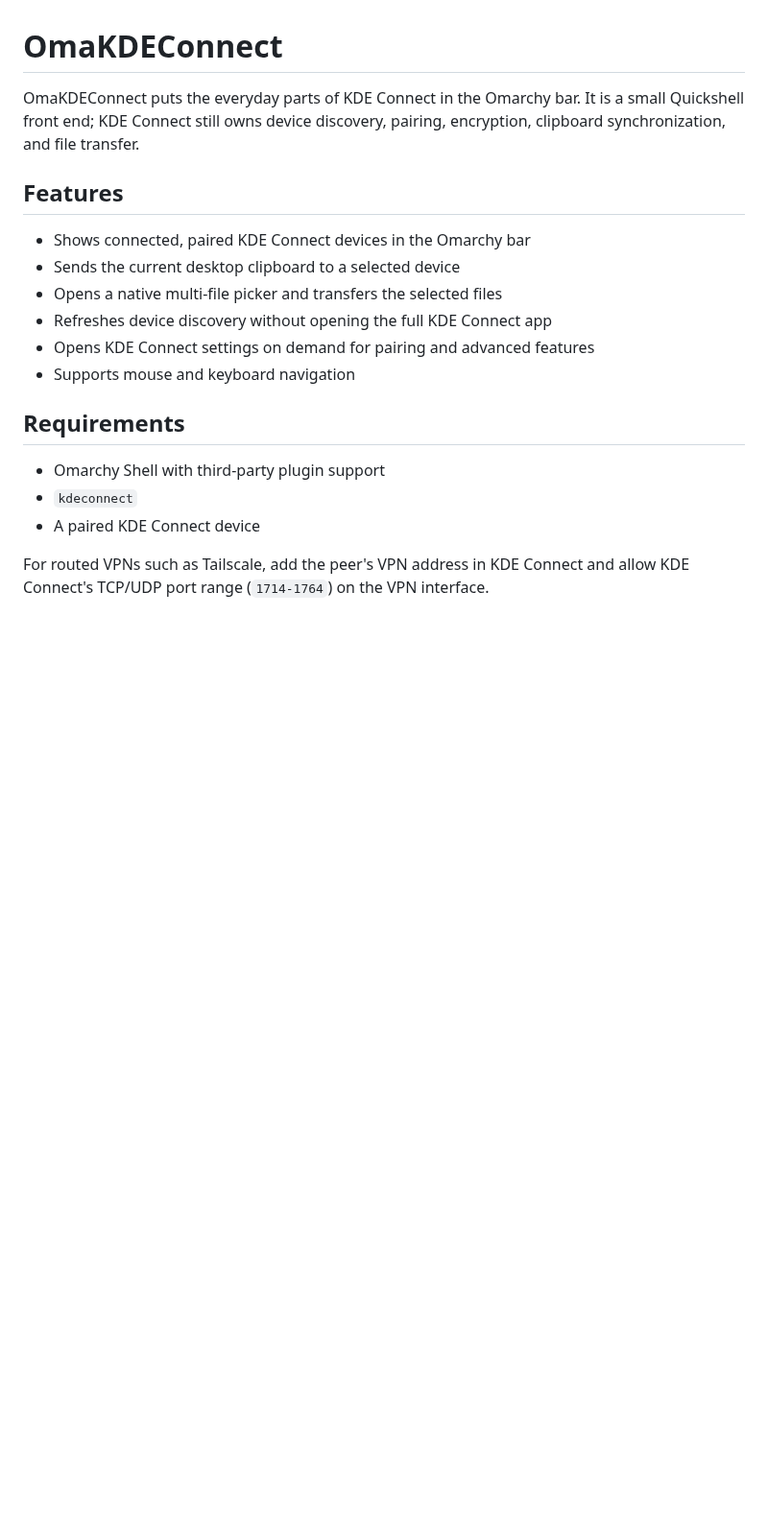
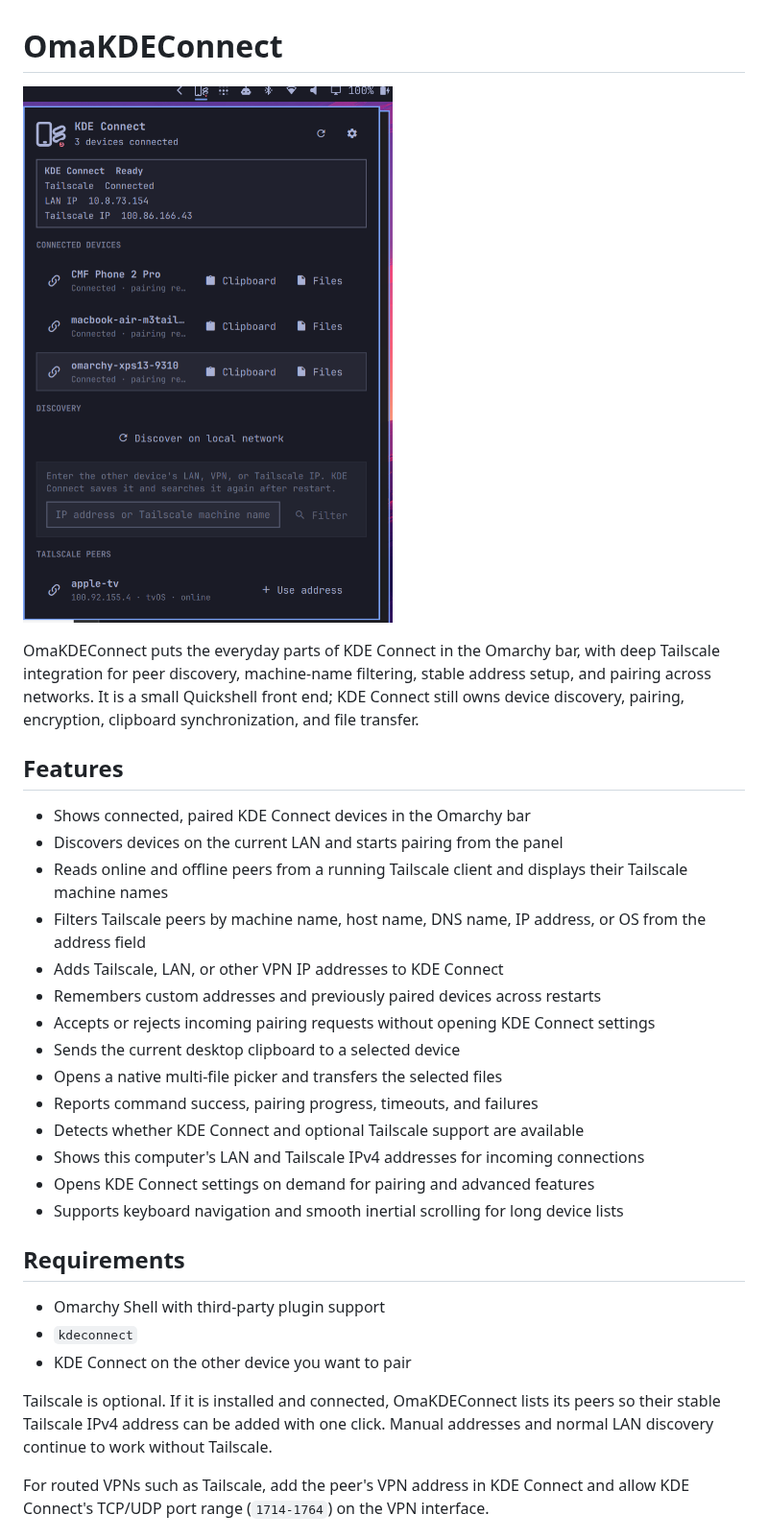
Before and after one commit to mintisan/OmaKDEConnect, a Markdown page: README.md, the part around one of its changes. Shown at 96% size. Drawn GitHub-style; pictures changed too: screenshot.png (added); blank space fills up the shorter version.

```diff
--- a/README.md
+++ b/README.md
@@ -1,23 +1,39 @@
 # OmaKDEConnect
 
-OmaKDEConnect puts the everyday parts of KDE Connect in the Omarchy bar.
-It is a small Quickshell front end; KDE Connect still owns device discovery,
-pairing, encryption, clipboard synchronization, and file transfer.
+![OmaKDEConnect panel with connected devices and Tailscale discovery](./screenshot.png)
+
+OmaKDEConnect puts the everyday parts of KDE Connect in the Omarchy bar, with
+deep Tailscale integration for peer discovery, machine-name filtering, stable
+address setup, and pairing across networks. It is a small Quickshell front end;
+KDE Connect still owns device discovery, pairing, encryption, clipboard
+synchronization, and file transfer.
 
 ## Features
 
 - Shows connected, paired KDE Connect devices in the Omarchy bar
+- Discovers devices on the current LAN and starts pairing from the panel
+- Reads online and offline peers from a running Tailscale client and displays their Tailscale machine names
+- Filters Tailscale peers by machine name, host name, DNS name, IP address, or OS from the address field
+- Adds Tailscale, LAN, or other VPN IP addresses to KDE Connect
+- Remembers custom addresses and previously paired devices across restarts
+- Accepts or rejects incoming pairing requests without opening KDE Connect settings
 - Sends the current desktop clipboard to a selected device
 - Opens a native multi-file picker and transfers the selected files
-- Refreshes device discovery without opening the full KDE Connect app
+- Reports command success, pairing progress, timeouts, and failures
+- Detects whether KDE Connect and optional Tailscale support are available
+- Shows this computer's LAN and Tailscale IPv4 addresses for incoming connections
 - Opens KDE Connect settings on demand for pairing and advanced features
-- Supports mouse and keyboard navigation
+- Supports keyboard navigation and smooth inertial scrolling for long device lists
 
 ## Requirements
 
 - Omarchy Shell with third-party plugin support
 - `kdeconnect`
-- A paired KDE Connect device
+- KDE Connect on the other device you want to pair
+
+Tailscale is optional. If it is installed and connected, OmaKDEConnect lists
+its peers so their stable Tailscale IPv4 address can be added with one click.
+Manual addresses and normal LAN discovery continue to work without Tailscale.
 
 For routed VPNs such as Tailscale, add the peer's VPN address in KDE Connect
 and allow KDE Connect's TCP/UDP port range (`1714-1764`) on the VPN interface.
```
Also changed, not shown: other parts of README.md (+73 -2 lines), 6 other files.
